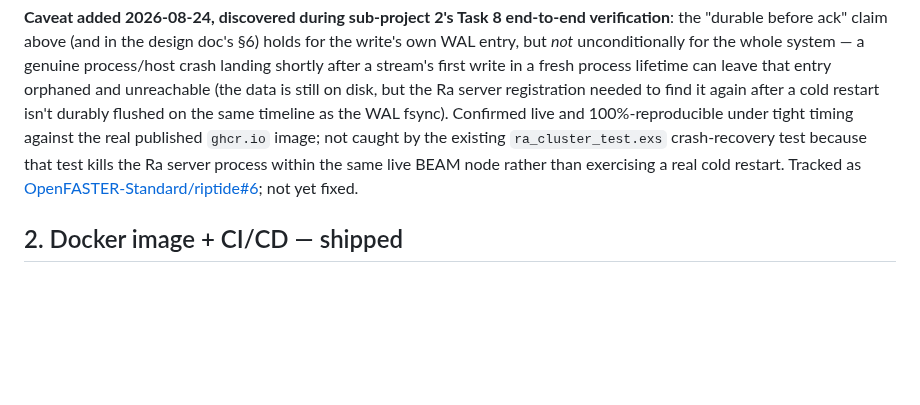
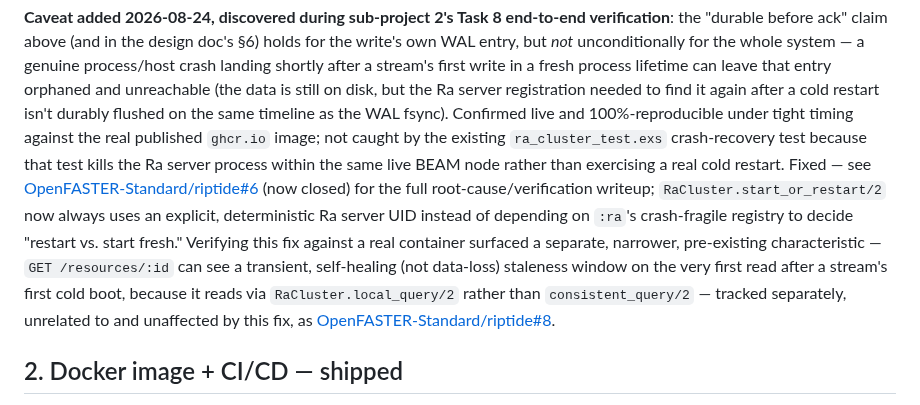
Before and after one commit to OpenFASTER-Standard/riptide, a Markdown page: PROGRESS.md, the part around the change. Rendered like a GitHub page; blank space fills up the shorter version.

Commit message:
Update PROGRESS.md: issue #6 (Ra cold-restart data loss) fixed

```diff
--- a/PROGRESS.md
+++ b/PROGRESS.md
@@ -88,9 +88,16 @@ and unreachable (the data is still on disk, but the Ra server registration neede
 again after a cold restart isn't durably flushed on the same timeline as the WAL fsync). Confirmed
 live and 100%-reproducible under tight timing against the real published `ghcr.io` image; not
 caught by the existing `ra_cluster_test.exs` crash-recovery test because that test kills the Ra
-server process within the same live BEAM node rather than exercising a real cold restart. Tracked
-as [OpenFASTER-Standard/riptide#6](https://github.com/OpenFASTER-Standard/riptide/issues/6); not
-yet fixed.
+server process within the same live BEAM node rather than exercising a real cold restart. Fixed —
+see [OpenFASTER-Standard/riptide#6](https://github.com/OpenFASTER-Standard/riptide/issues/6) (now
+closed) for the full root-cause/verification writeup; `RaCluster.start_or_restart/2` now always
+uses an explicit, deterministic Ra server UID instead of depending on `:ra`'s crash-fragile
+registry to decide "restart vs. start fresh." Verifying this fix against a real container surfaced
+a separate, narrower, pre-existing characteristic — `GET /resources/:id` can see a transient,
+self-healing (not data-loss) staleness window on the very first read after a stream's first cold
+boot, because it reads via `RaCluster.local_query/2` rather than `consistent_query/2` — tracked
+separately, unrelated to and unaffected by this fix, as
+[OpenFASTER-Standard/riptide#8](https://github.com/OpenFASTER-Standard/riptide/issues/8).
 
 ## 2. Docker image + CI/CD — shipped
 
```
